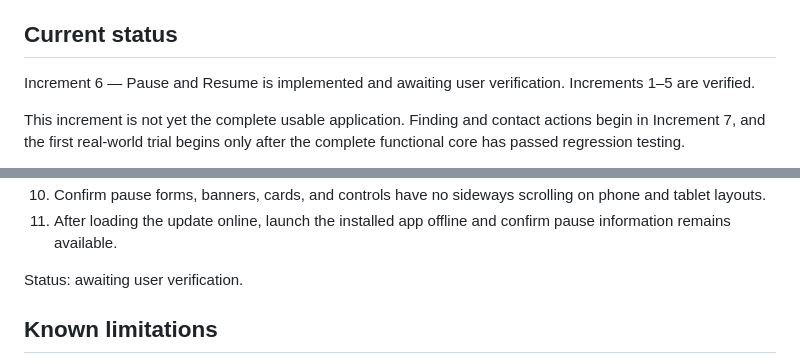
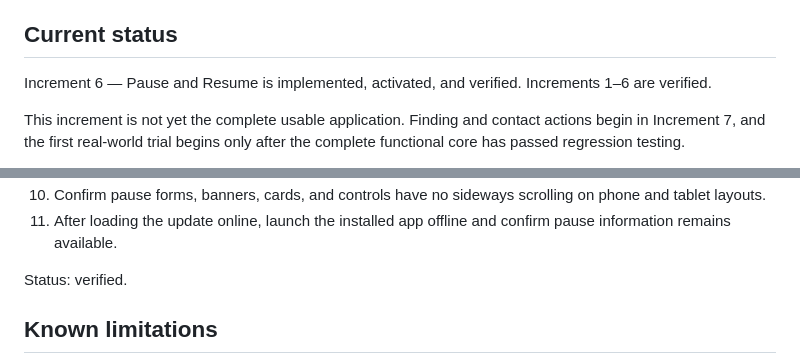
Before and after one commit to ErikEhresman-ST1987/follow-up-tracker, a Markdown page: README.md, 2 parts joined by grey strips. GitHub-like rendering.

Commit message:
Mark Increment 6 verified

```diff
--- a/README.md
+++ b/README.md
@@ -4,7 +4,7 @@ Follow-Up Tracker is a private, local-first application for recording ministry f
 
 ## Current status
 
-Increment 6 — Pause and Resume is implemented and awaiting user verification. Increments 1–5 are verified.
+Increment 6 — Pause and Resume is implemented, activated, and verified. Increments 1–6 are verified.
 
 This increment is not yet the complete usable application. Finding and contact actions begin in Increment 7, and the first real-world trial begins only after the complete functional core has passed regression testing.
 
@@ -162,7 +162,7 @@ Status: verified. Testing also confirmed the installed-PWA update path after the
 10. Confirm pause forms, banners, cards, and controls have no sideways scrolling on phone and tablet layouts.
 11. After loading the update online, launch the installed app offline and confirm pause information remains available.
 
-Status: awaiting user verification.
+Status: verified.
 
 ## Known limitations
 
```
